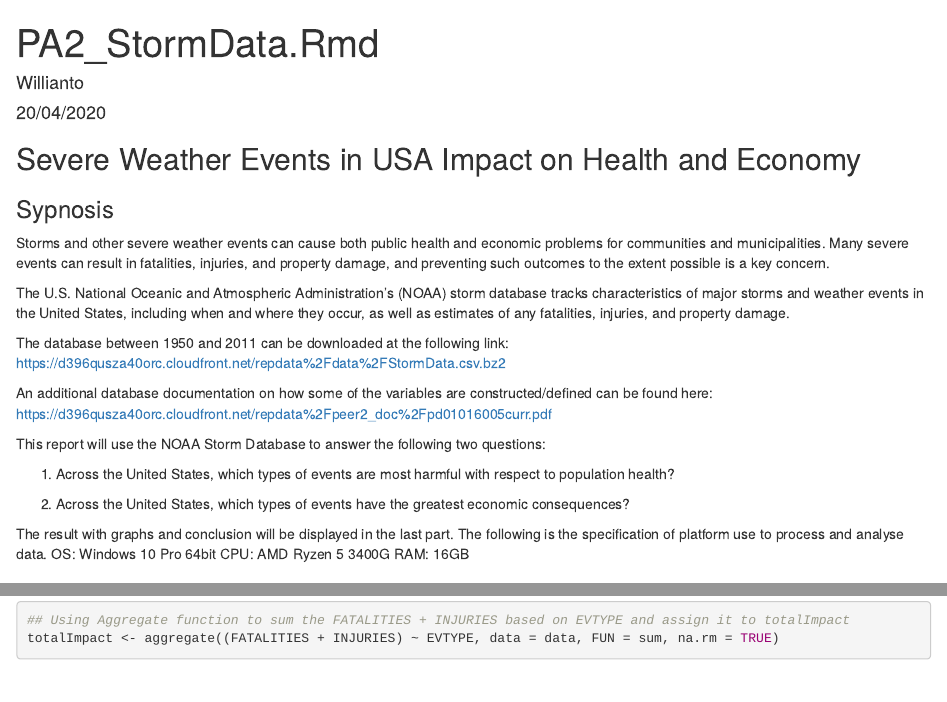
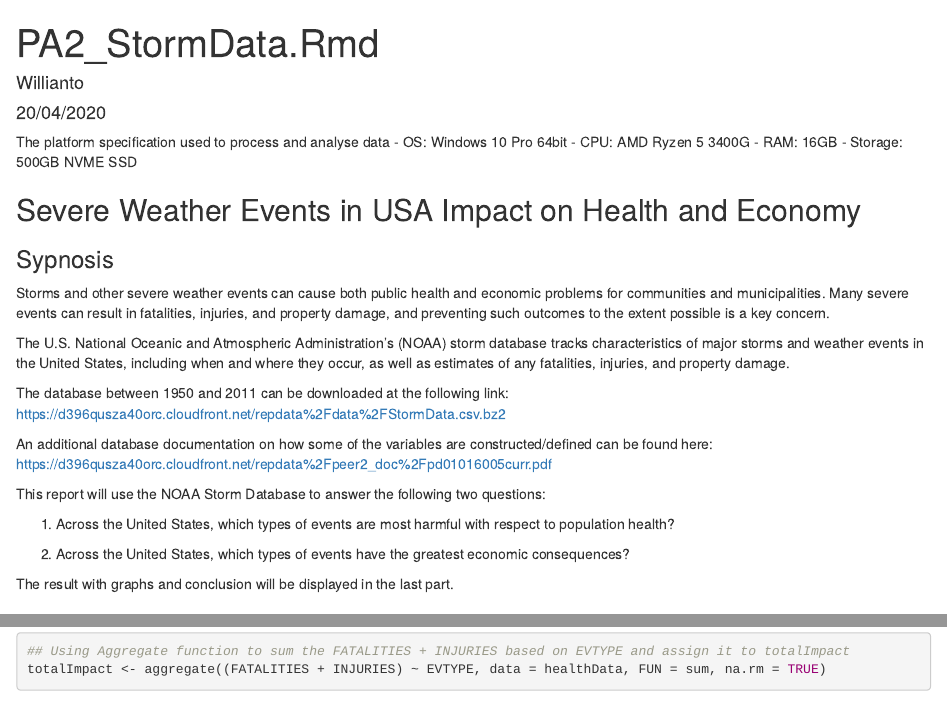
Before and after one commit to asalimw/RepData_PeerAssessment2_StormData, an R Markdown document (PA2_StormData.Rmd): the page in a window 1100 px wide, from its top, and a second part further down, joined at a grey line. Rendered offline with R 4.5, knitr and Pandoc, with nearby package versions; some code elsewhere in the file could not run offline.

````diff
--- a/PA2_StormData.Rmd
+++ b/PA2_StormData.Rmd
@@ -4,6 +4,9 @@
 date: "20/04/2020"
 output: html_document
 ---
+
+The platform specification used to process and analyse data - OS: Windows 10 Pro 64bit - CPU: AMD Ryzen 5 3400G - RAM: 16GB - Storage: 500GB NVME SSD
+
 
 ## Severe Weather Events in USA Impact on Health and Economy
 
@@ -25,10 +28,7 @@
 
 2. Across the United States, which types of events have the greatest economic consequences?
 
-The result with graphs and conclusion will be displayed in the last part. The following is the specification of platform use to process and analyse data.
-OS: Windows 10 Pro 64bit
-CPU: AMD Ryzen 5 3400G
-RAM: 16GB
+The result with graphs and conclusion will be displayed in the last part.
 
 
 ```{r load_packages, include=FALSE}
@@ -115,7 +115,7 @@
 
 ```{r, ProcessTotalFatalitiesInjuries}
 ## Using Aggregate function to sum the FATALITIES + INJURIES based on EVTYPE and assign it to totalImpact
-totalImpact <- aggregate((FATALITIES + INJURIES) ~ EVTYPE, data = data, FUN = sum, na.rm = TRUE)
+totalImpact <- aggregate((FATALITIES + INJURIES) ~ EVTYPE, data = healthData, FUN = sum, na.rm = TRUE)
 
 ## Assign the column with name the new table of the total FATALITIES and INJURIES combined.
 names(totalImpact) <- c("EVENT TYPE", "Total FATALITIES & INJURIES")
````
Also changed, not shown: PA2_StormData.Rmd (2 more changed lines).
